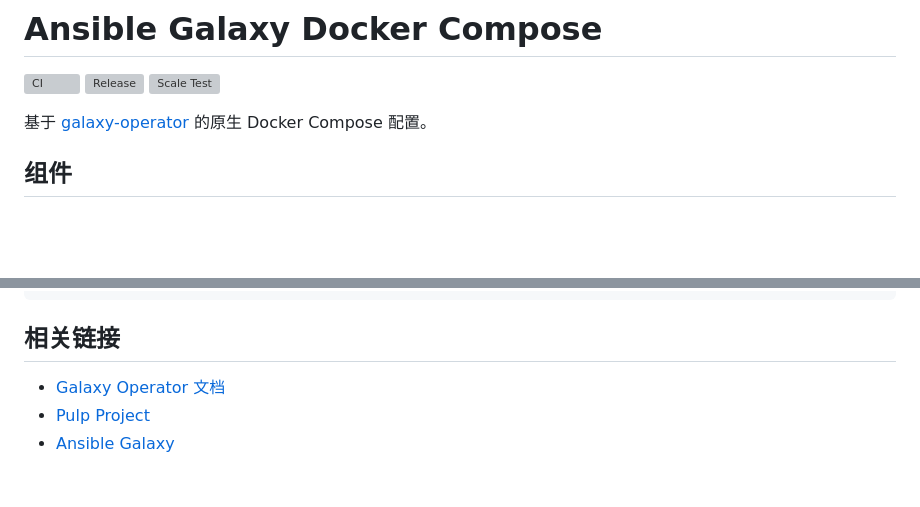
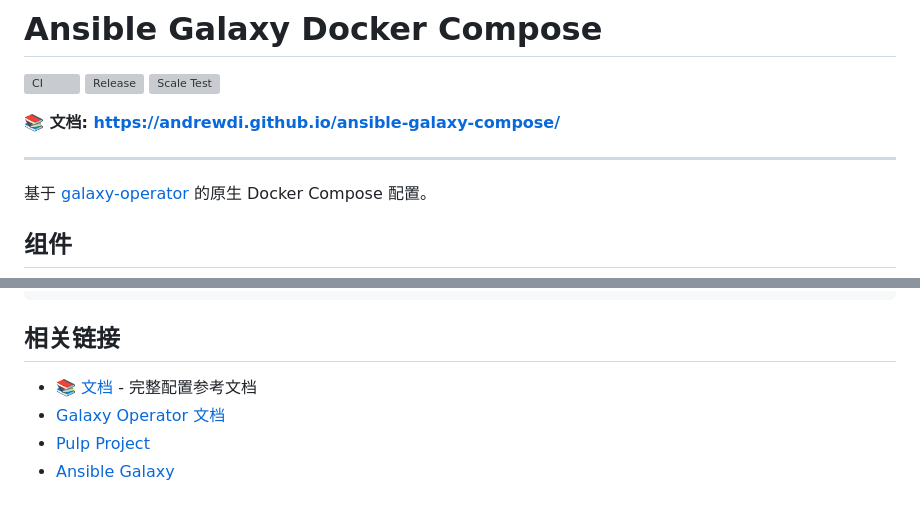
Before and after one commit to AndrewDi/ansible-galaxy-compose, a Markdown page: README.zh-CN.md, 2 parts joined by grey strips. Rendered like a GitHub page; blank space fills up the shorter version; grey boxes are pictures that could not be loaded.

```diff
--- a/README.zh-CN.md
+++ b/README.zh-CN.md
@@ -3,6 +3,10 @@
 [![CI](https://github.com/AndrewDi/ansible-galaxy-compose/actions/workflows/ci.yml/badge.svg)](https://github.com/AndrewDi/ansible-galaxy-compose/actions/workflows/ci.yml)
 [![Release](https://github.com/AndrewDi/ansible-galaxy-compose/actions/workflows/release.yml/badge.svg)](https://github.com/AndrewDi/ansible-galaxy-compose/actions/workflows/release.yml)
 [![Scale Test](https://github.com/AndrewDi/ansible-galaxy-compose/actions/workflows/scale-test.yml/badge.svg)](https://github.com/AndrewDi/ansible-galaxy-compose/actions/workflows/scale-test.yml)
+
+**📚 文档: [https://andrewdi.github.io/ansible-galaxy-compose/](https://andrewdi.github.io/ansible-galaxy-compose/)**
+
+---
 
 基于 [galaxy-operator](https://github.com/ansible/galaxy-operator) 的原生 Docker Compose 配置。
 
@@ -243,6 +247,7 @@ galaxy-web:
 
 ## 相关链接
 
+- [📚 文档](https://andrewdi.github.io/ansible-galaxy-compose/) - 完整配置参考文档
 - [Galaxy Operator 文档](https://galaxy-operator.readthedocs.io/)
 - [Pulp Project](https://pulpproject.org/)
 - [Ansible Galaxy](https://galaxy.ansible.com/)
```
Also changed, not shown: README.md (+5 -0 lines).
